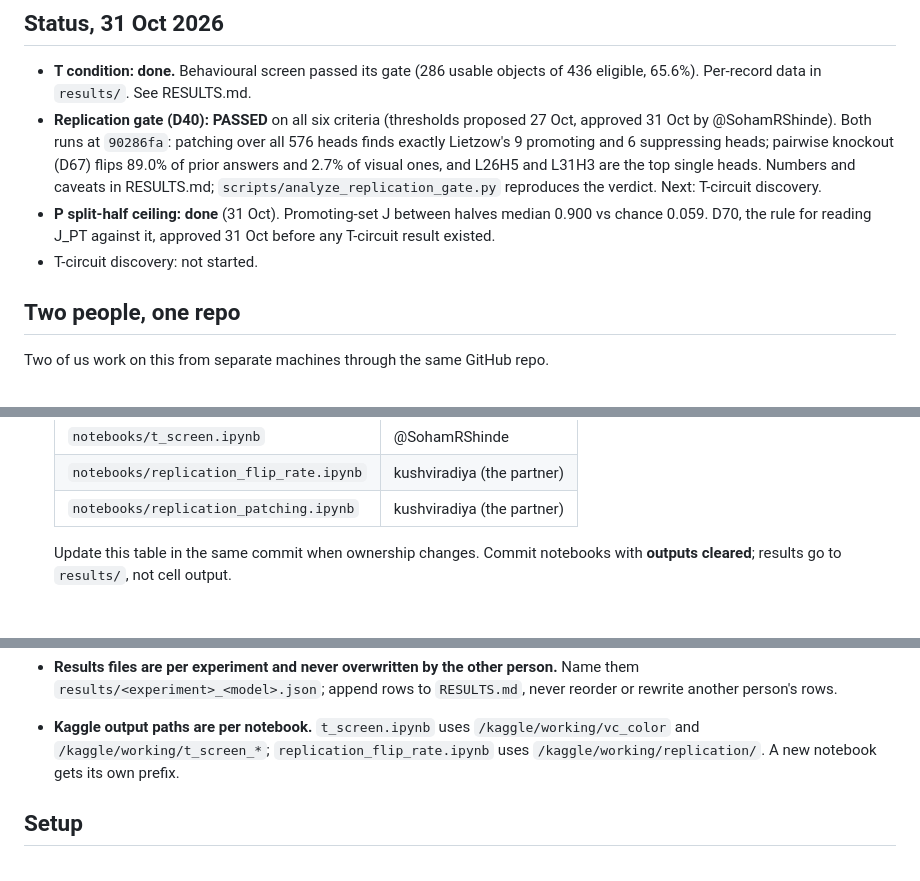
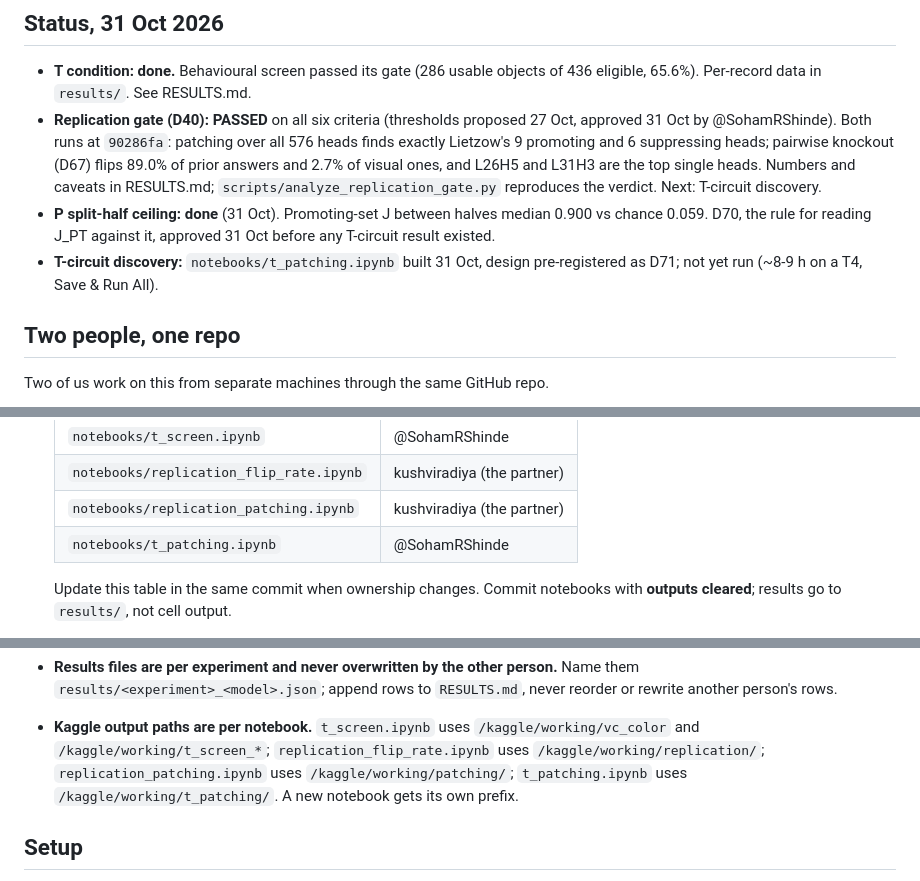
Before and after one commit to SohamRShinde/VLM-Overlap-RP, a Markdown page: CLAUDE.md, 3 parts joined by grey strips. Drawn GitHub-style.

Commit message:
CLAUDE.md/STATE: t_patching.ipynb ownership, Kaggle prefix, status
- t_patching.ipynb added to the ownership table (@SohamRShinde) and given
  its own Kaggle output prefix, /kaggle/working/t_patching/.
- replication_patching.ipynb's prefix (/kaggle/working/patching/) was
  missing from the list; added.
- STATE.md: the notebook is built but has not executed on a GPU; what is
  and is not verified, and the runtime estimate.

Co-Authored-By: Claude Opus 5.5 <noreply@anthropic.com>

```diff
--- a/CLAUDE.md
+++ b/CLAUDE.md
@@ -35,7 +35,8 @@ state a workshop name or framing as settled.
 - **P split-half ceiling: done** (31 Oct). Promoting-set J between halves
   median 0.900 vs chance 0.059. D70, the rule for reading J_PT against it,
   approved 31 Oct before any T-circuit result existed.
-- T-circuit discovery: not started.
+- **T-circuit discovery:** `notebooks/t_patching.ipynb` built 31 Oct, design
+  pre-registered as D71; not yet run (~8-9 h on a T4, Save & Run All).
 
 ## Two people, one repo
 Two of us work on this from separate machines through the same GitHub repo.
@@ -65,6 +66,7 @@ apply to both people and both sessions:
   | `notebooks/t_screen.ipynb` | @SohamRShinde |
   | `notebooks/replication_flip_rate.ipynb` | kushviradiya (the partner) |
   | `notebooks/replication_patching.ipynb` | kushviradiya (the partner) |
+  | `notebooks/t_patching.ipynb` | @SohamRShinde |
 
   Update this table in the same commit when ownership changes. Commit
   notebooks with **outputs cleared**; results go to `results/`, not cell
@@ -87,8 +89,10 @@ apply to both people and both sessions:
   `RESULTS.md`, never reorder or rewrite another person's rows.
 - **Kaggle output paths are per notebook.** `t_screen.ipynb` uses
   `/kaggle/working/vc_color` and `/kaggle/working/t_screen_*`;
-  `replication_flip_rate.ipynb` uses `/kaggle/working/replication/`. A new
-  notebook gets its own prefix.
+  `replication_flip_rate.ipynb` uses `/kaggle/working/replication/`;
+  `replication_patching.ipynb` uses `/kaggle/working/patching/`;
+  `t_patching.ipynb` uses `/kaggle/working/t_patching/`. A new notebook gets
+  its own prefix.
 
 ## Setup
 - Models: Qwen2.5-VL-3B-Instruct (primary), PaliGemma-3B. **4-bit nf4**,
```
Also changed, not shown: docs/STATE.md (+5 -0 lines).
